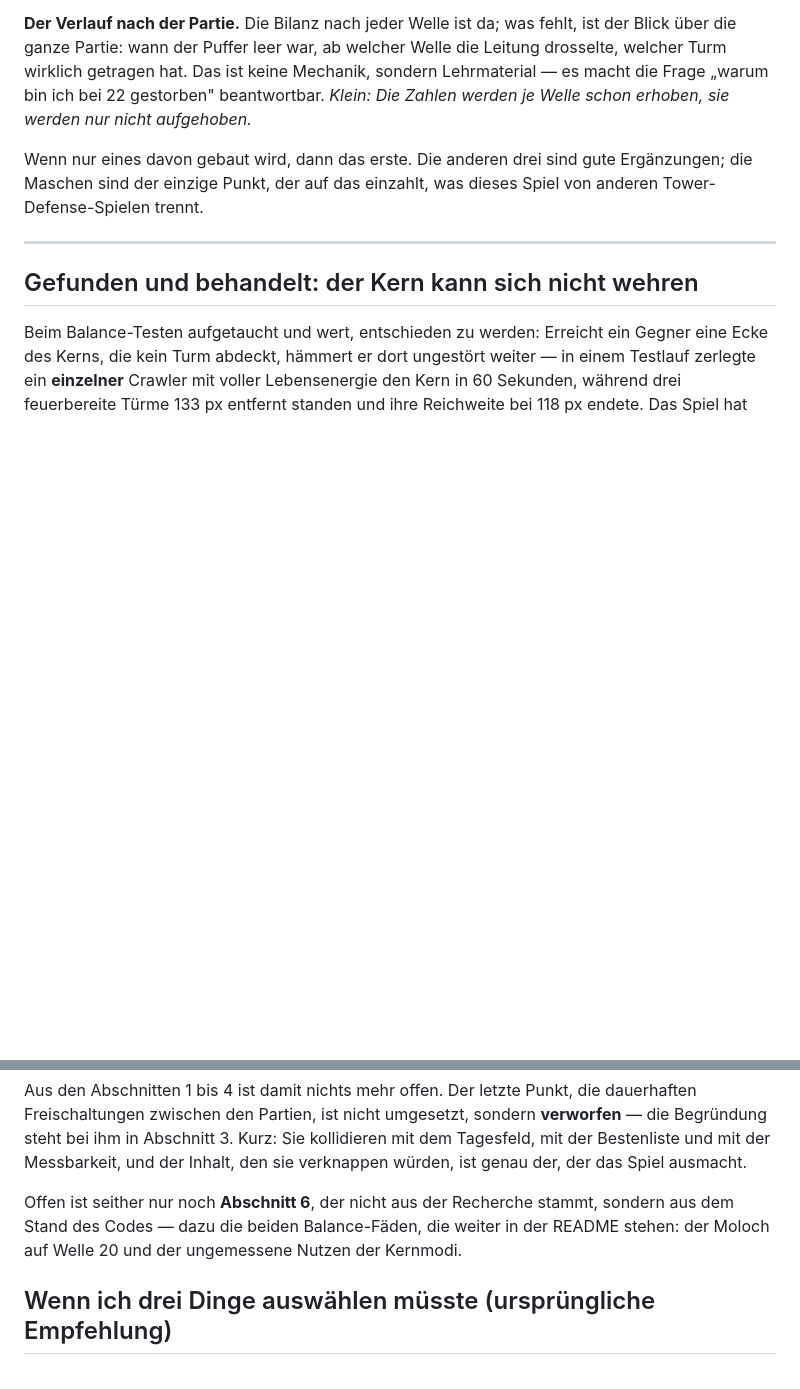
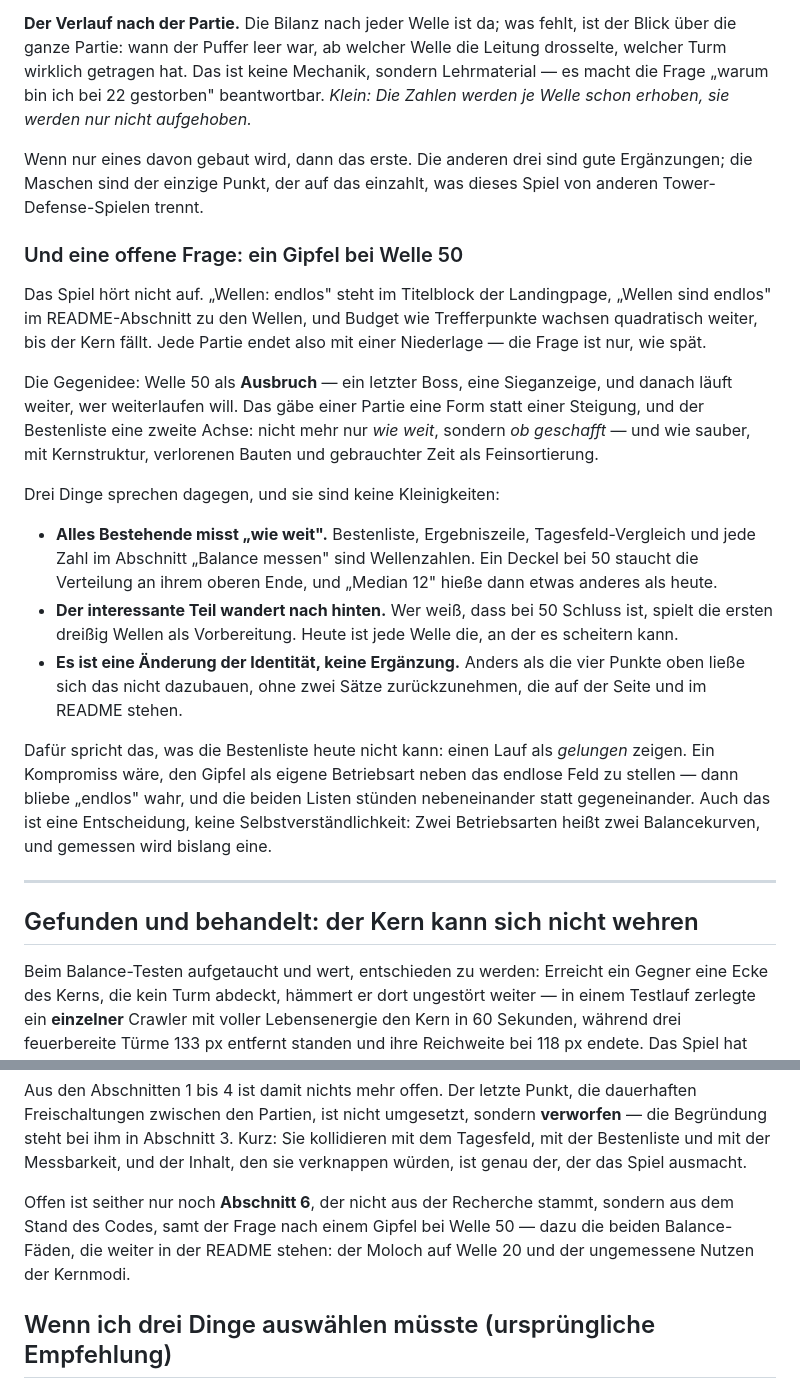
Before and after one commit to dheits/core-defense, a Markdown page: IDEAS.md, 2 parts joined by grey strips. GitHub-like rendering; blank space fills up the shorter version.

Commit message:
Die Frage nach einem Gipfel bei Welle 50
Als offene Frage in Abschnitt 6, nicht als Vorschlag: Ein Ende bei Welle
50 gäbe einer Partie eine Form und der Bestenliste eine zweite Achse —
es nähme aber zwei Sätze zurück, die auf der Seite und im README stehen,
und jede bestehende Messung zählt Wellen. Beide Seiten aufgeschrieben,
samt dem Kompromiss einer zweiten Betriebsart und seinem Preis.

Co-Authored-By: Claude Opus 5 <noreply@anthropic.com>

```diff
--- a/IDEAS.md
+++ b/IDEAS.md
@@ -278,6 +278,36 @@ Wenn nur eines davon gebaut wird, dann das erste. Die anderen drei sind gute Erg
 die Maschen sind der einzige Punkt, der auf das einzahlt, was dieses Spiel von anderen
 Tower-Defense-Spielen trennt.
 
+### Und eine offene Frage: ein Gipfel bei Welle 50
+
+Das Spiel hört nicht auf. „Wellen: endlos" steht im Titelblock der Landingpage, „Wellen
+sind endlos" im README-Abschnitt zu den Wellen, und Budget wie Trefferpunkte wachsen
+quadratisch weiter, bis der Kern fällt. Jede Partie endet also mit einer Niederlage —
+die Frage ist nur, wie spät.
+
+Die Gegenidee: Welle 50 als **Ausbruch** — ein letzter Boss, eine Sieganzeige, und danach
+läuft weiter, wer weiterlaufen will. Das gäbe einer Partie eine Form statt einer Steigung,
+und der Bestenliste eine zweite Achse: nicht mehr nur *wie weit*, sondern *ob geschafft* —
+und wie sauber, mit Kernstruktur, verlorenen Bauten und gebrauchter Zeit als Feinsortierung.
+
+Drei Dinge sprechen dagegen, und sie sind keine Kleinigkeiten:
+
+- **Alles Bestehende misst „wie weit".** Bestenliste, Ergebniszeile, Tagesfeld-Vergleich und
+  jede Zahl im Abschnitt „Balance messen" sind Wellenzahlen. Ein Deckel bei 50 staucht die
+  Verteilung an ihrem oberen Ende, und „Median 12" hieße dann etwas anderes als heute.
+- **Der interessante Teil wandert nach hinten.** Wer weiß, dass bei 50 Schluss ist, spielt
+  die ersten dreißig Wellen als Vorbereitung. Heute ist jede Welle die, an der es scheitern
+  kann.
+- **Es ist eine Änderung der Identität, keine Ergänzung.** Anders als die vier Punkte oben
+  ließe sich das nicht dazubauen, ohne zwei Sätze zurückzunehmen, die auf der Seite und im
+  README stehen.
+
+Dafür spricht das, was die Bestenliste heute nicht kann: einen Lauf als *gelungen* zeigen.
+Ein Kompromiss wäre, den Gipfel als eigene Betriebsart neben das endlose Feld zu stellen —
+dann bliebe „endlos" wahr, und die beiden Listen stünden nebeneinander statt gegeneinander.
+Auch das ist eine Entscheidung, keine Selbstverständlichkeit: Zwei Betriebsarten heißt zwei
+Balancekurven, und gemessen wird bislang eine.
+
 ---
 
 ## Gefunden und behandelt: der Kern kann sich nicht wehren
@@ -397,8 +427,9 @@ Bestenliste und mit der Messbarkeit, und der Inhalt, den sie verknappen würden,
 der, der das Spiel ausmacht.
 
 Offen ist seither nur noch **Abschnitt 6**, der nicht aus der Recherche stammt, sondern aus
-dem Stand des Codes — dazu die beiden Balance-Fäden, die weiter in der README stehen: der
-Moloch auf Welle 20 und der ungemessene Nutzen der Kernmodi.
+dem Stand des Codes, samt der Frage nach einem Gipfel bei Welle 50 — dazu die beiden
+Balance-Fäden, die weiter in der README stehen: der Moloch auf Welle 20 und der ungemessene
+Nutzen der Kernmodi.
 
 ## Wenn ich drei Dinge auswählen müsste (ursprüngliche Empfehlung)
 
```
